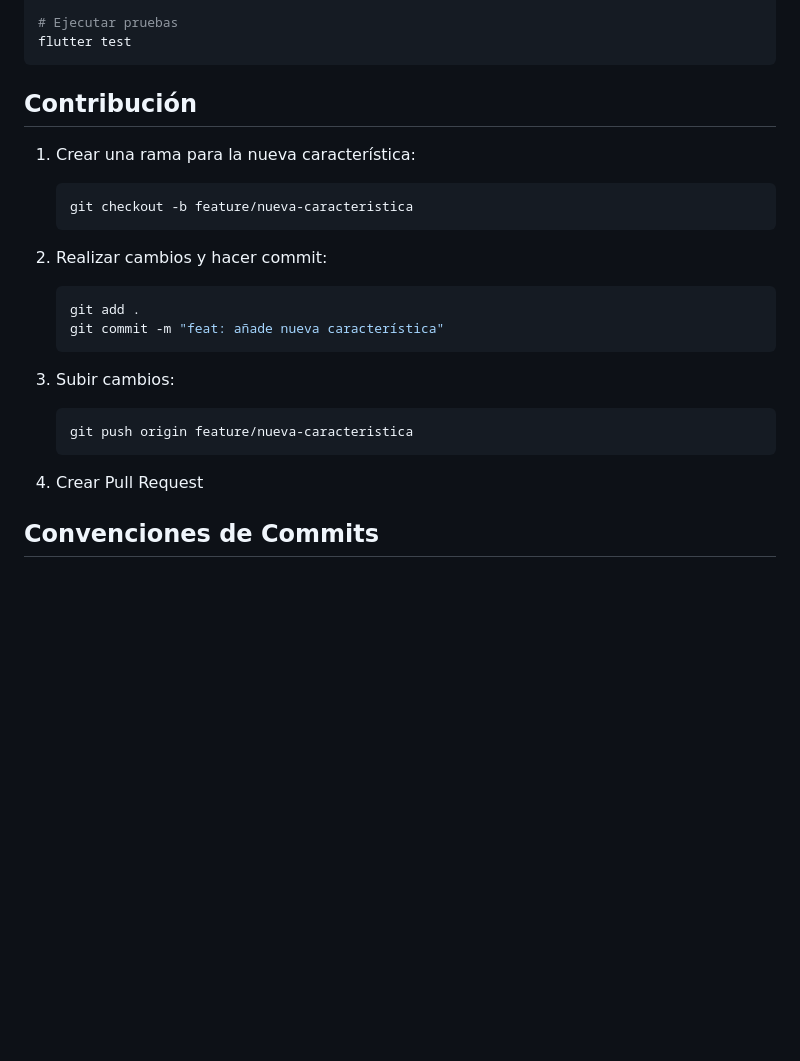
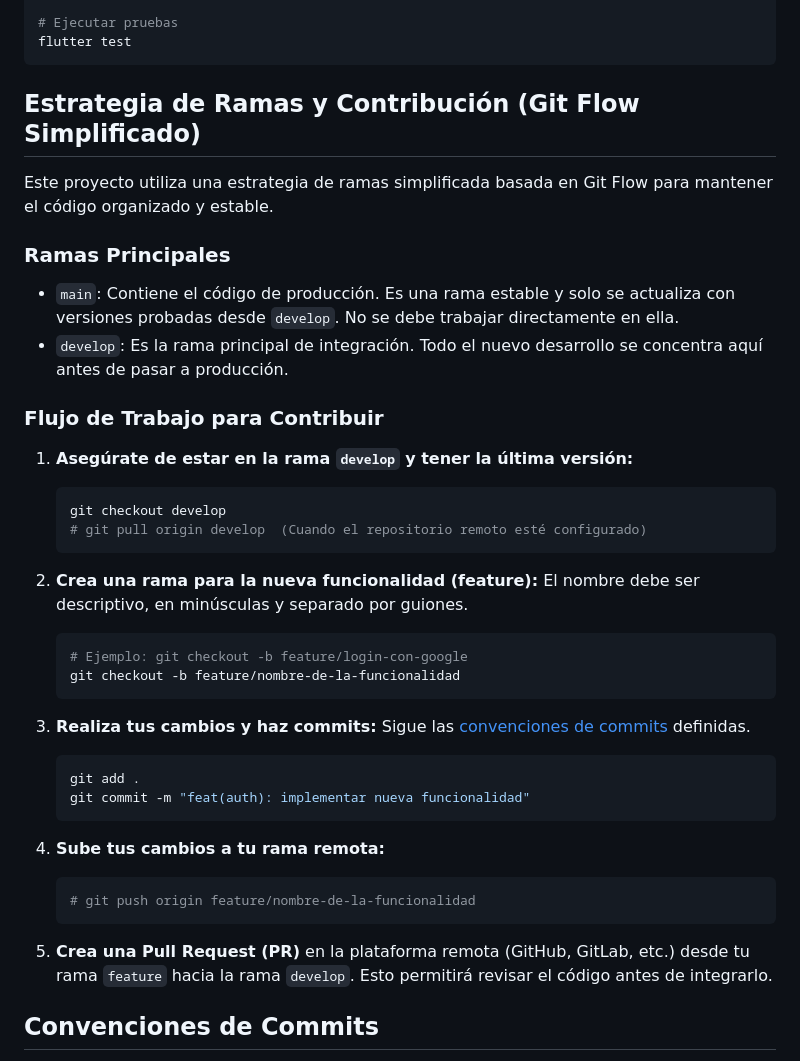
Before and after one commit to elmosca/proyecto-fct-NetJs, a Markdown page: README.md, the part around the change. Rendered like a GitHub page; blank space fills up the shorter version.

Commit message:
docs: detallar la estrategia de ramas y flujo de trabajo

````diff
--- a/README.md
+++ b/README.md
@@ -112,25 +112,43 @@ flutter build apk
 flutter test
 ```
 
-## Contribución
+## Estrategia de Ramas y Contribución (Git Flow Simplificado)
 
-1. Crear una rama para la nueva característica:
-   ```bash
-   git checkout -b feature/nueva-caracteristica
-   ```
+Este proyecto utiliza una estrategia de ramas simplificada basada en Git Flow para mantener el código organizado y estable.
 
-2. Realizar cambios y hacer commit:
-   ```bash
-   git add .
-   git commit -m "feat: añade nueva característica"
-   ```
+### Ramas Principales
 
-3. Subir cambios:
-   ```bash
-   git push origin feature/nueva-caracteristica
-   ```
+-   `main`: Contiene el código de producción. Es una rama estable y solo se actualiza con versiones probadas desde `develop`. No se debe trabajar directamente en ella.
+-   `develop`: Es la rama principal de integración. Todo el nuevo desarrollo se concentra aquí antes de pasar a producción.
 
-4. Crear Pull Request
+### Flujo de Trabajo para Contribuir
+
+1.  **Asegúrate de estar en la rama `develop` y tener la última versión:**
+    ```bash
+    git checkout develop
+    # git pull origin develop  (Cuando el repositorio remoto esté configurado)
+    ```
+
+2.  **Crea una rama para la nueva funcionalidad (feature):**
+    El nombre debe ser descriptivo, en minúsculas y separado por guiones.
+    ```bash
+    # Ejemplo: git checkout -b feature/login-con-google
+    git checkout -b feature/nombre-de-la-funcionalidad
+    ```
+
+3.  **Realiza tus cambios y haz commits:**
+    Sigue las [convenciones de commits](#convenciones-de-commits) definidas.
+    ```bash
+    git add .
+    git commit -m "feat(auth): implementar nueva funcionalidad"
+    ```
+
+4.  **Sube tus cambios a tu rama remota:**
+    ```bash
+    # git push origin feature/nombre-de-la-funcionalidad
+    ```
+
+5.  **Crea una Pull Request (PR)** en la plataforma remota (GitHub, GitLab, etc.) desde tu rama `feature` hacia la rama `develop`. Esto permitirá revisar el código antes de integrarlo.
 
 ## Convenciones de Commits
 
````
